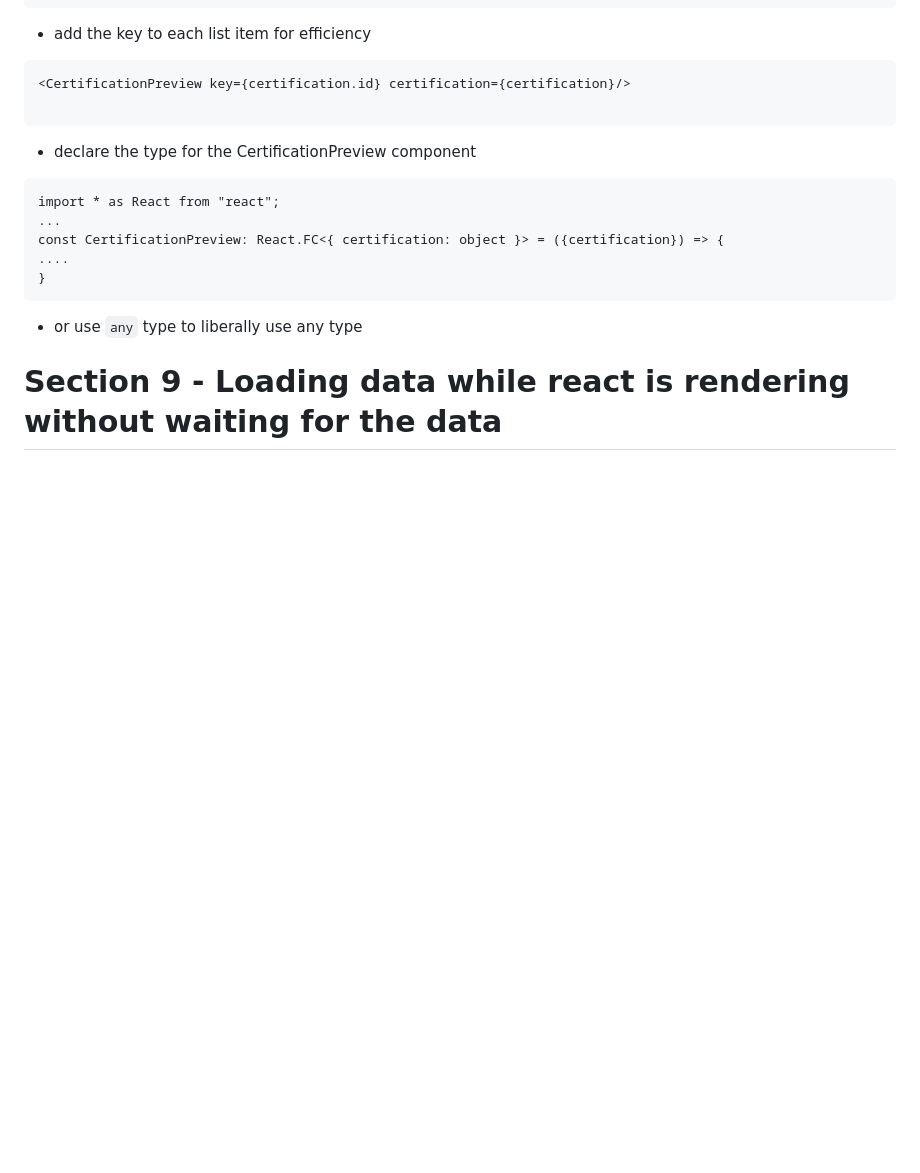
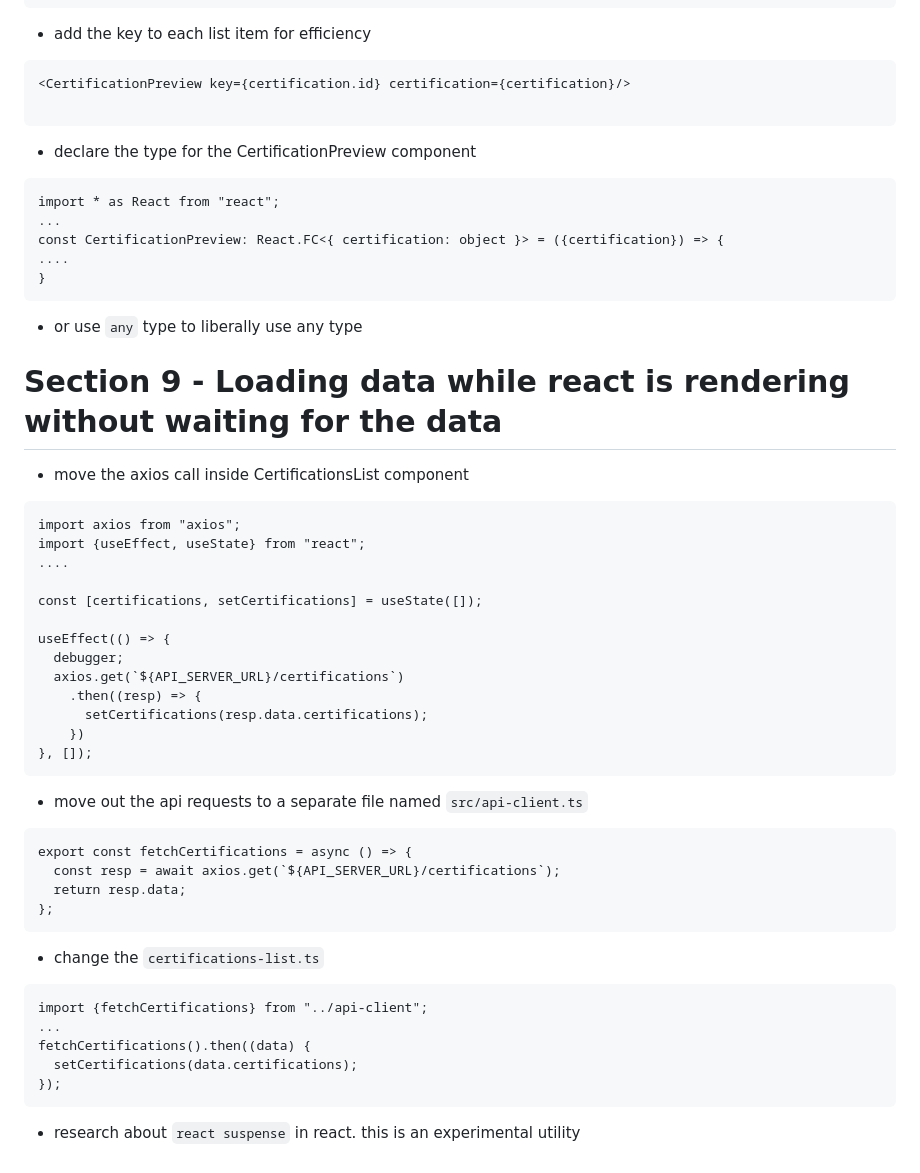
Before and after one commit to Faizal474/fullstack-project-one, a Markdown page: README.md, the part around the change. Rendered like a GitHub page; blank space fills up the shorter version.

Commit message:
section 9

````diff
--- a/README.md
+++ b/README.md
@@ -921,3 +921,39 @@ const CertificationPreview: React.FC<{ certification: object }> = ({certificatio
 - or use `any` type to liberally use any type
 
 # Section 9 - Loading data while react is rendering without waiting for the data
+
+- move the axios call inside CertificationsList component
+```
+import axios from "axios";
+import {useEffect, useState} from "react";
+....
+
+const [certifications, setCertifications] = useState([]);
+
+useEffect(() => {
+  debugger;
+  axios.get(`${API_SERVER_URL}/certifications`)
+    .then((resp) => {
+      setCertifications(resp.data.certifications);
+    })
+}, []);
+```
+
+- move out the api requests to a separate file named `src/api-client.ts`
+```
+export const fetchCertifications = async () => {
+  const resp = await axios.get(`${API_SERVER_URL}/certifications`);
+  return resp.data;
+};
+```
+
+- change the `certifications-list.ts`
+```
+import {fetchCertifications} from "../api-client";
+...
+fetchCertifications().then((data) {
+  setCertifications(data.certifications);
+});
+```
+
+- research about `react suspense` in react. this is an experimental utility
````
